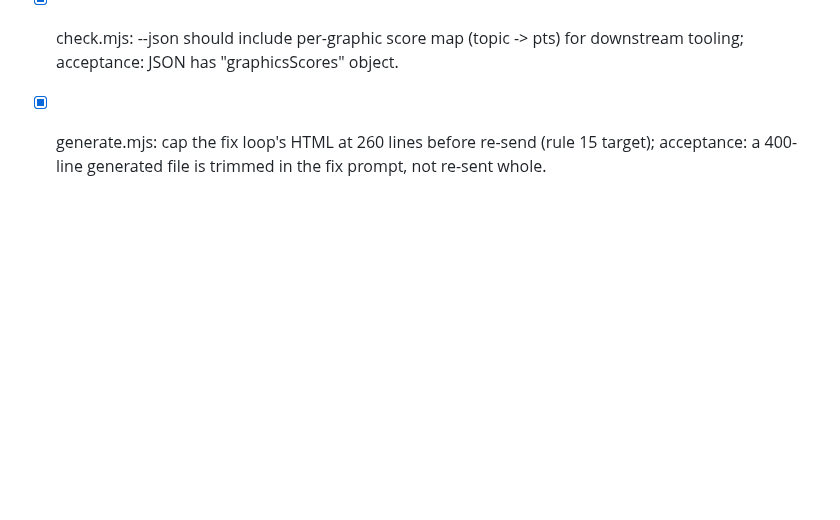
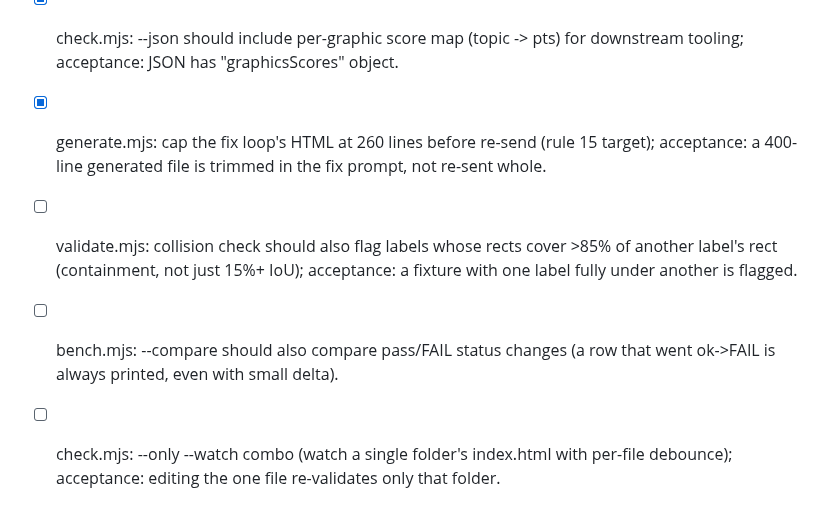
Before and after one commit to theodufort/motion-graphics, a Markdown page: IMPROVEMENTS.md, the part around the change. Rendered like a GitHub page; blank space fills up the shorter version.

Commit message:
backlog: containment collision rule, compare status flips, single-folder watch

```diff
--- a/IMPROVEMENTS.md
+++ b/IMPROVEMENTS.md
@@ -132,3 +132,11 @@
 - [x] generate.mjs: cap the fix loop's HTML at 260 lines before re-send
   (rule 15 target); acceptance: a 400-line generated file is trimmed in
   the fix prompt, not re-sent whole.
+- [ ] validate.mjs: collision check should also flag labels whose rects
+  cover >85% of another label's rect (containment, not just 15%+ IoU);
+  acceptance: a fixture with one label fully under another is flagged.
+- [ ] bench.mjs: --compare should also compare pass/FAIL status changes
+  (a row that went ok->FAIL is always printed, even with small delta).
+- [ ] check.mjs: --only <topic> --watch combo (watch a single folder's
+  index.html with per-file debounce); acceptance: editing the one file
+  re-validates only that folder.
```
